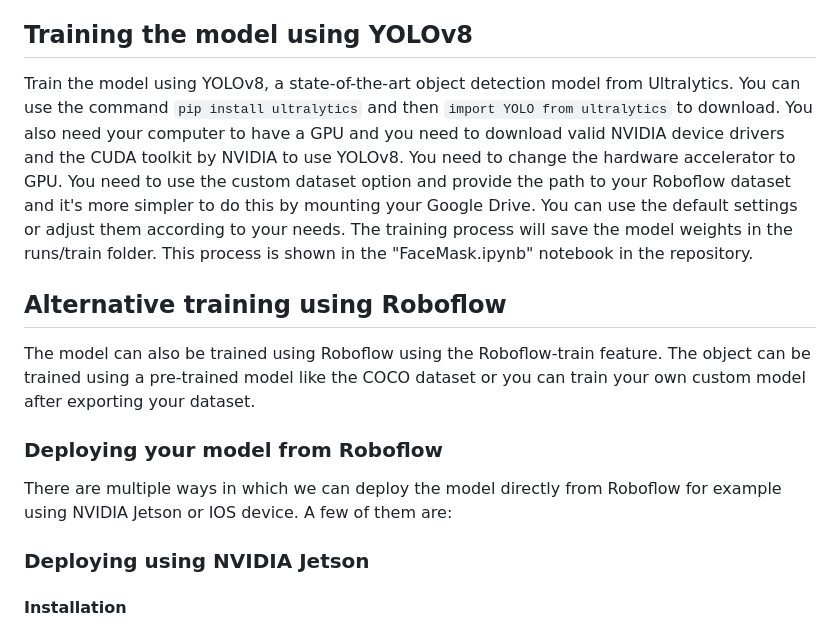
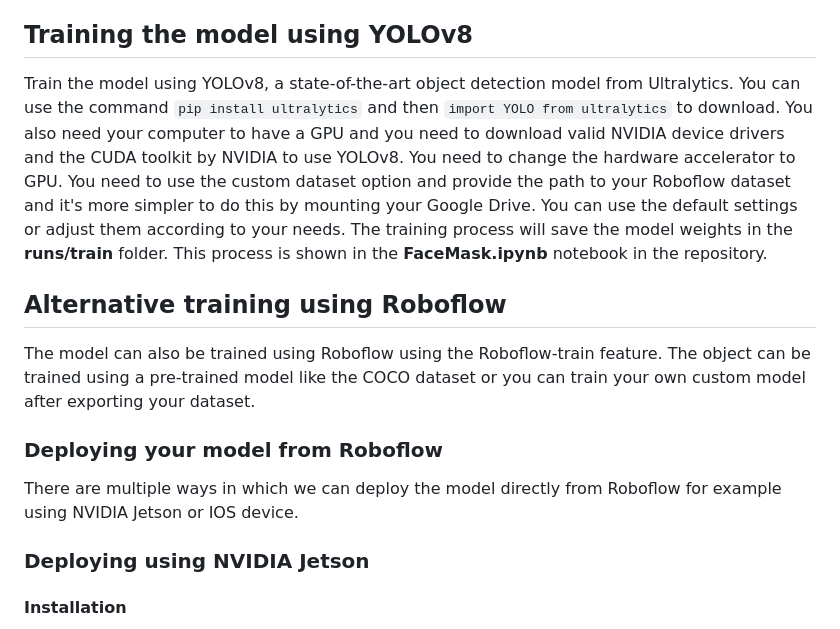
Before and after one commit to abdrehman1435/Face-Mask-Detector, a Markdown page: README.md, the part around the change printed below. Drawn GitHub-style.

```diff
--- a/README.md
+++ b/README.md
@@ -15,13 +15,13 @@ Annotate the images using Roboflow, a tool that helps you label, preprocess, and
 Export your dataset in a format that is compatible with your chosen framework. Roboflow provides ready-to-use export options for YOLOv5, TensorFlow Lite, YOLOv8, and other popular frameworks.
 
 ## Training the model using YOLOv8
-Train the model using YOLOv8, a state-of-the-art object detection model from Ultralytics. You can use the command `pip install ultralytics` and then `import YOLO from ultralytics` to download. You also need your computer to have a GPU and you need to download valid NVIDIA device drivers and the CUDA toolkit by NVIDIA to use YOLOv8. You need to change the hardware accelerator to GPU. You need to use the custom dataset option and provide the path to your Roboflow dataset and it's more simpler to do this by mounting your Google Drive. You can use the default settings or adjust them according to your needs. The training process will save the model weights in the runs/train folder. This process is shown in the "FaceMask.ipynb" notebook in the repository.
+Train the model using YOLOv8, a state-of-the-art object detection model from Ultralytics. You can use the command `pip install ultralytics` and then `import YOLO from ultralytics` to download. You also need your computer to have a GPU and you need to download valid NVIDIA device drivers and the CUDA toolkit by NVIDIA to use YOLOv8. You need to change the hardware accelerator to GPU. You need to use the custom dataset option and provide the path to your Roboflow dataset and it's more simpler to do this by mounting your Google Drive. You can use the default settings or adjust them according to your needs. The training process will save the model weights in the **runs/train** folder. This process is shown in the **FaceMask.ipynb** notebook in the repository.
 
 ## Alternative training using Roboflow
 The model can also be trained using Roboflow using the Roboflow-train feature. The object can be trained using a pre-trained model like the COCO dataset or you can train your own custom model after exporting your dataset.
 
 ### Deploying your model from Roboflow
-There are multiple ways in which we can deploy the model directly from Roboflow for example using NVIDIA Jetson or IOS device. A few of them are:
+There are multiple ways in which we can deploy the model directly from Roboflow for example using NVIDIA Jetson or IOS device.
 
 ### Deploying using NVIDIA Jetson
 #### Installation
```
Also changed, not shown: other parts of README.md (+8 -9 lines).
